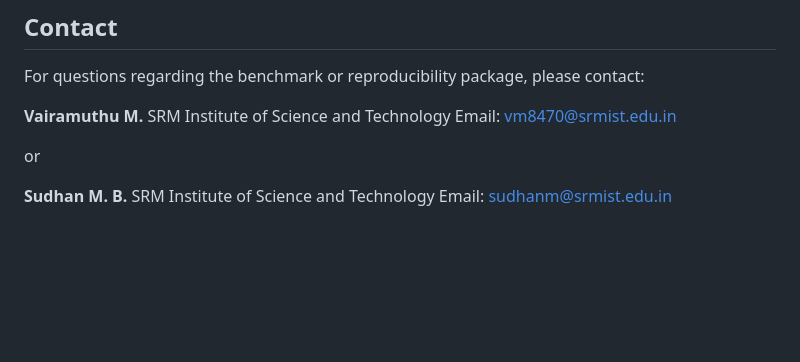
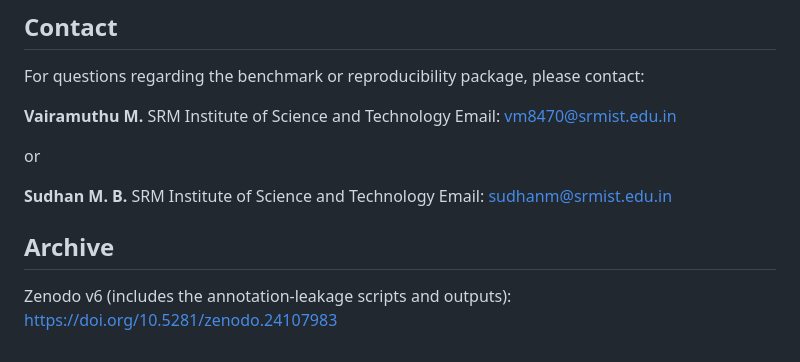
Before and after one commit to vmmuthu31/evalbench, a Markdown page: README.md, the part around the change. GitHub-like rendering; blank space fills up the shorter version.

Commit message:
README: link Zenodo v6 archive
Co-Authored-By: Claude Sonnet 5.5 <noreply@anthropic.com>
Claude-Session: https://claude.ai/code/session_01VFtYzEDbVBuxoRVW3d6jN3

```diff
--- a/README.md
+++ b/README.md
@@ -141,3 +141,6 @@ or
 **Sudhan M. B.**
 SRM Institute of Science and Technology
 Email: sudhanm@srmist.edu.in
+
+## Archive
+Zenodo v6 (includes the annotation-leakage scripts and outputs): https://doi.org/10.5281/zenodo.24107983
```
